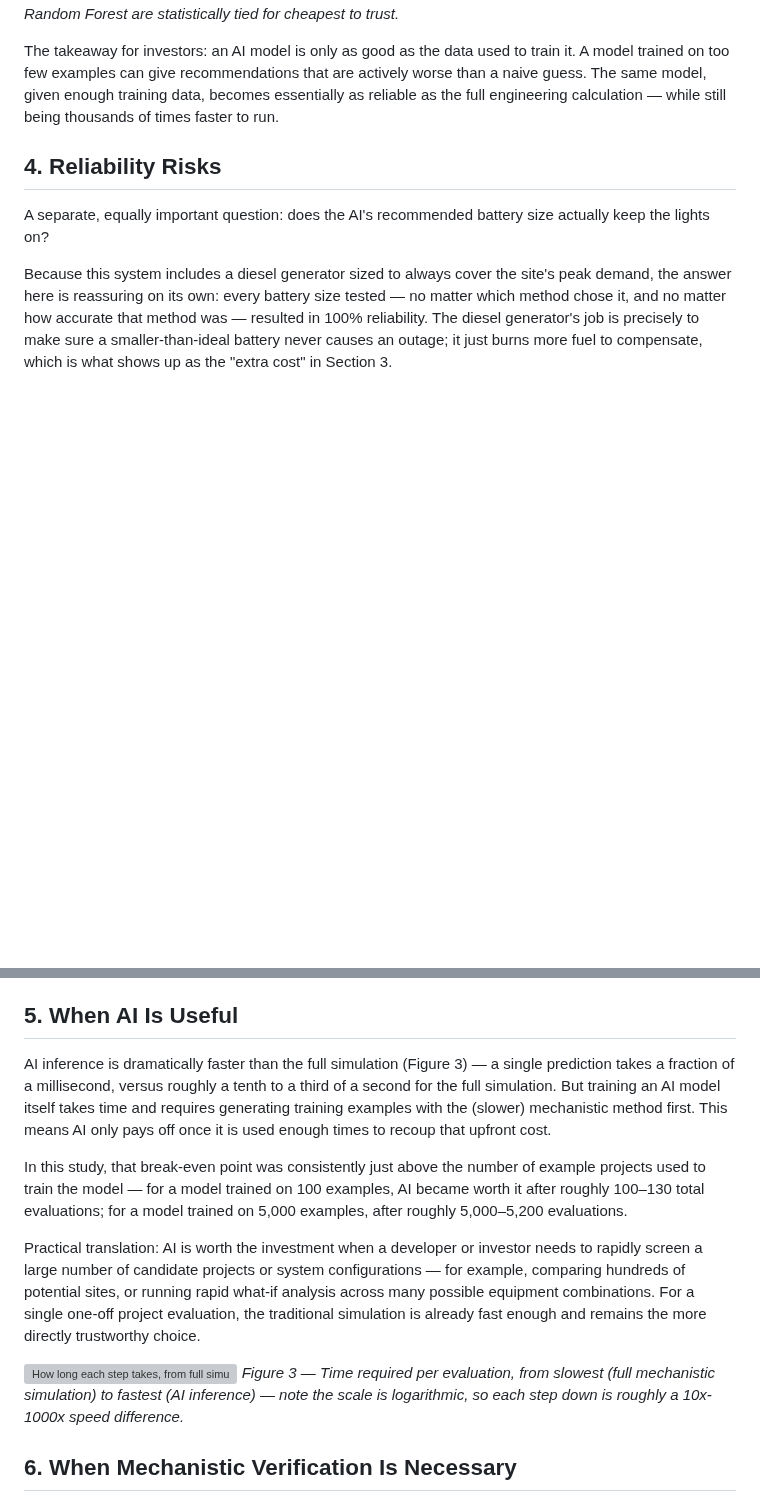
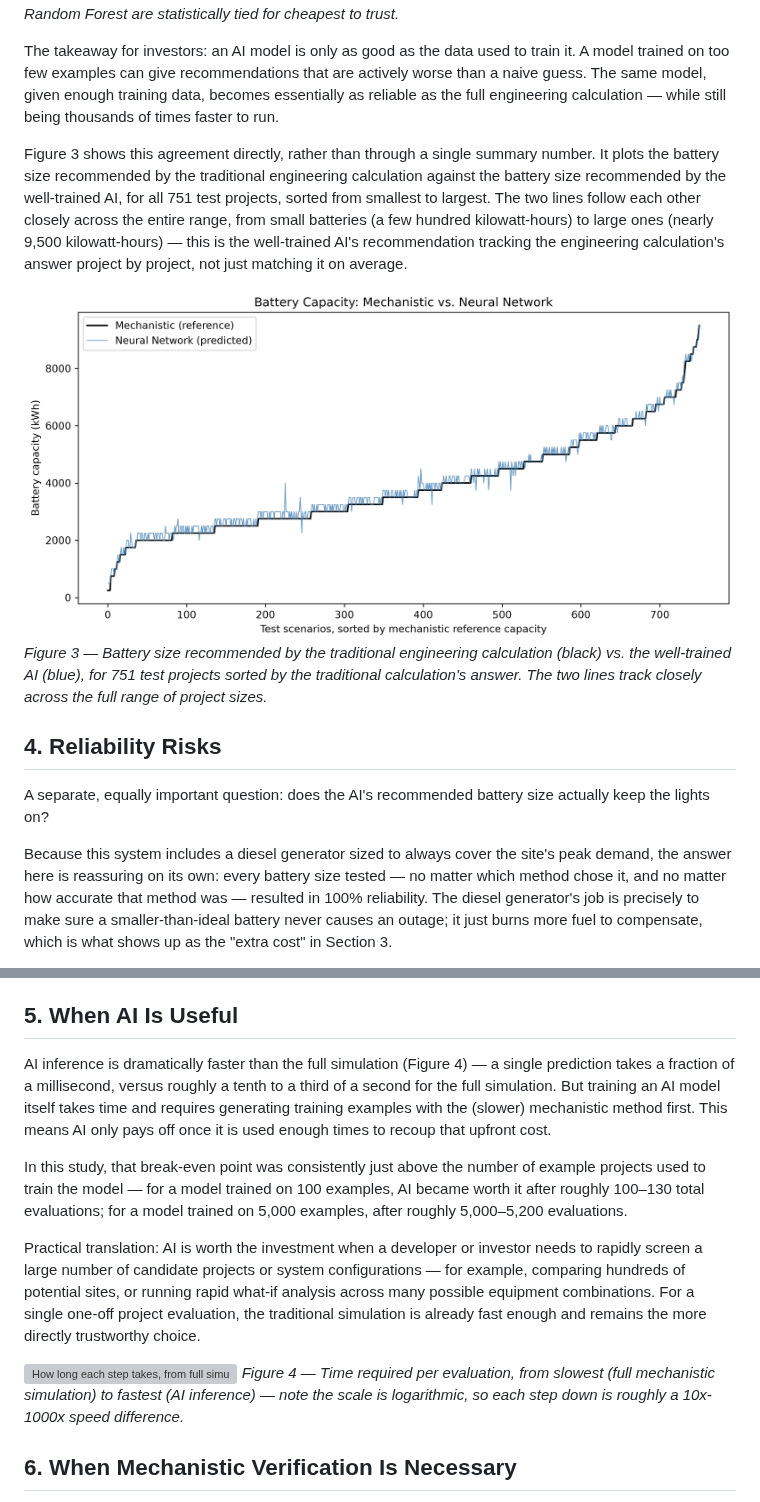
Before and after one commit to sulhos/Leonardo-Assignment, a Markdown page: reports/decision_maker_report.md, 2 parts joined by grey strips. Drawn GitHub-style; pictures changed too: outputs/figures/30_capacity_comparison_neural_network_full.png (added); blank space fills up the shorter version; grey boxes are pictures that could not be loaded.

```diff
--- a/reports/decision_maker_report.md
+++ b/reports/decision_maker_report.md
@@ -90,6 +90,18 @@ than a naive guess. The same model, given enough training data, becomes essentia
 as reliable as the full engineering calculation — while still being thousands of
 times faster to run.
 
+Figure 3 shows this agreement directly, rather than through a single summary number.
+It plots the battery size recommended by the traditional engineering calculation
+against the battery size recommended by the well-trained AI, for all 751 test
+projects, sorted from smallest to largest. The two lines follow each other closely
+across the entire range, from small batteries (a few hundred kilowatt-hours) to
+large ones (nearly 9,500 kilowatt-hours) — this is the well-trained AI's
+recommendation tracking the engineering calculation's answer project by project, not
+just matching it on average.
+
+![Battery size recommended by the traditional method vs. by the well-trained AI, across 751 test projects](../outputs/figures/30_capacity_comparison_neural_network_full.png)
+*Figure 3 — Battery size recommended by the traditional engineering calculation (black) vs. the well-trained AI (blue), for 751 test projects sorted by the traditional calculation's answer. The two lines track closely across the full range of project sizes.*
+
 ## 4. Reliability Risks
 
 A separate, equally important question: does the AI's recommended battery size
@@ -113,7 +125,7 @@ part of the standard design.)
 
 ## 5. When AI Is Useful
 
-AI inference is dramatically faster than the full simulation (Figure 3) — a single
+AI inference is dramatically faster than the full simulation (Figure 4) — a single
 prediction takes a fraction of a millisecond, versus roughly a tenth to a third of a
 second for the full simulation. But training an AI model itself takes time and
 requires generating training examples with the (slower) mechanistic method first.
@@ -133,7 +145,7 @@ the traditional simulation is already fast enough and remains the more directly
 trustworthy choice.
 
 ![How long each step takes, from full simulation to AI prediction (log scale)](../outputs/figures/24_runtime_comparison.png)
-*Figure 3 — Time required per evaluation, from slowest (full mechanistic simulation) to fastest (AI inference) — note the scale is logarithmic, so each step down is roughly a 10x-1000x speed difference.*
+*Figure 4 — Time required per evaluation, from slowest (full mechanistic simulation) to fastest (AI inference) — note the scale is logarithmic, so each step down is roughly a 10x-1000x speed difference.*
 
 ## 6. When Mechanistic Verification Is Necessary
 
```
Also changed, not shown: reports/technical_report.md (+24 -0 lines), outputs/figures/31_renewable_share_comparison_neural_network_full.png (added), 6 other files.
